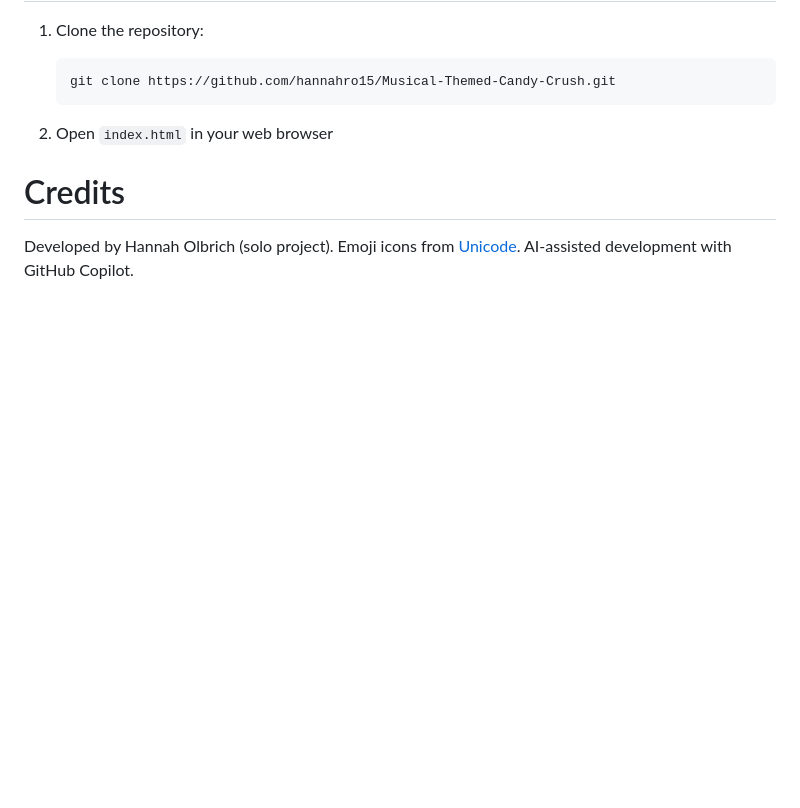
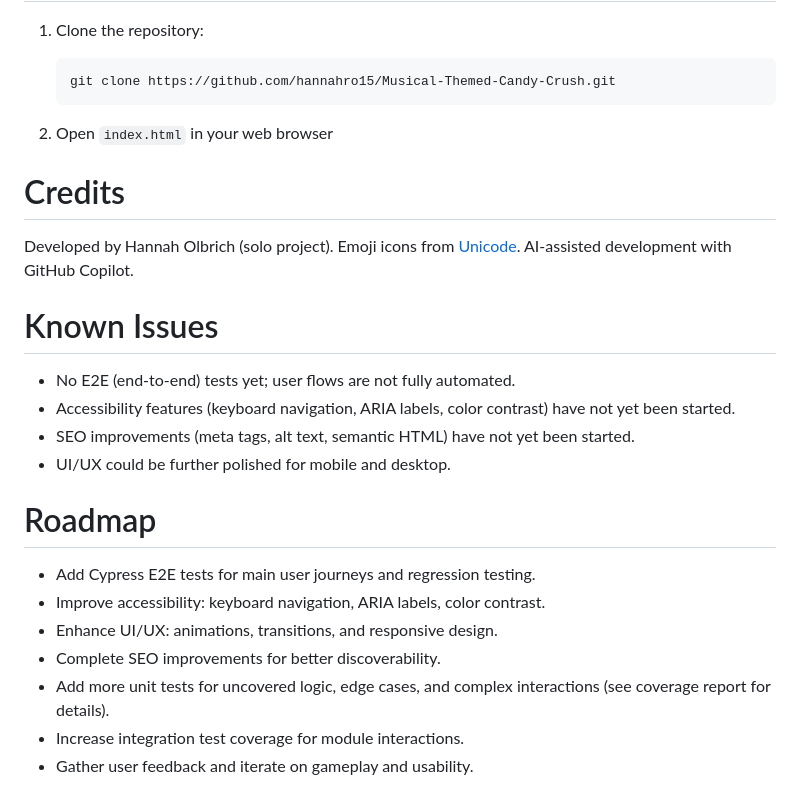
Before and after one commit to hannahro15/Musical-Themed-Candy-Crush, a Markdown page: README.md, the part around the change. GitHub-like rendering; blank space fills up the shorter version.

Commit message:
Add roadmap to readme

```diff
--- a/README.md
+++ b/README.md
@@ -129,6 +129,25 @@ Aim for high coverage, but focus on meaningful tests for game logic, UI, and edg
 
 # Credits
 
+
 Developed by Hannah Olbrich (solo project).
 Emoji icons from [Unicode](https://unicode.org/emoji/).
 AI-assisted development with GitHub Copilot.
+
+
+# Known Issues
+
+- No E2E (end-to-end) tests yet; user flows are not fully automated.
+- Accessibility features (keyboard navigation, ARIA labels, color contrast) have not yet been started.
+- SEO improvements (meta tags, alt text, semantic HTML) have not yet been started.
+- UI/UX could be further polished for mobile and desktop.
+
+# Roadmap
+
+- Add Cypress E2E tests for main user journeys and regression testing.
+- Improve accessibility: keyboard navigation, ARIA labels, color contrast.
+- Enhance UI/UX: animations, transitions, and responsive design.
+- Complete SEO improvements for better discoverability.
+- Add more unit tests for uncovered logic, edge cases, and complex interactions (see coverage report for details).
+- Increase integration test coverage for module interactions.
+- Gather user feedback and iterate on gameplay and usability.
```
